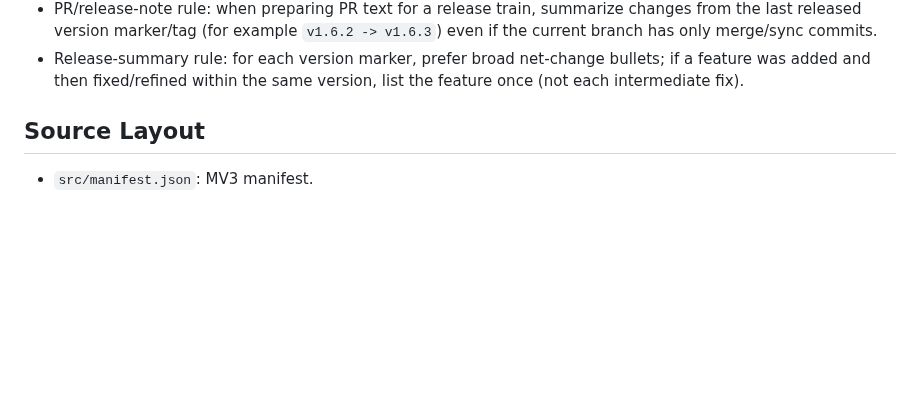
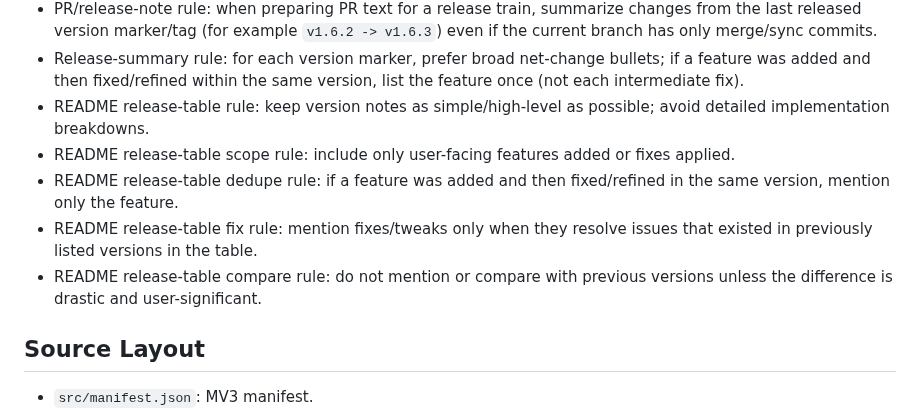
Before and after one commit to linnathoncode/GIF-Vault, a Markdown page: AGENTS.md, the part around the change. Rendered like a GitHub page; blank space fills up the shorter version.

```diff
--- a/AGENTS.md
+++ b/AGENTS.md
@@ -58,6 +58,11 @@ Maintenance rule:
 - When the app version changes, insert a clear version marker inside `## Recently Added` (for example `### Since v1.6.1`) so changes after each version are easy to spot.
 - PR/release-note rule: when preparing PR text for a release train, summarize changes from the last released version marker/tag (for example `v1.6.2 -> v1.6.3`) even if the current branch has only merge/sync commits.
 - Release-summary rule: for each version marker, prefer broad net-change bullets; if a feature was added and then fixed/refined within the same version, list the feature once (not each intermediate fix).
+- README release-table rule: keep version notes as simple/high-level as possible; avoid detailed implementation breakdowns.
+- README release-table scope rule: include only user-facing features added or fixes applied.
+- README release-table dedupe rule: if a feature was added and then fixed/refined in the same version, mention only the feature.
+- README release-table fix rule: mention fixes/tweaks only when they resolve issues that existed in previously listed versions in the table.
+- README release-table compare rule: do not mention or compare with previous versions unless the difference is drastic and user-significant.
 
 ## Source Layout
 
```
Also changed, not shown: README.md (+7 -7 lines).
